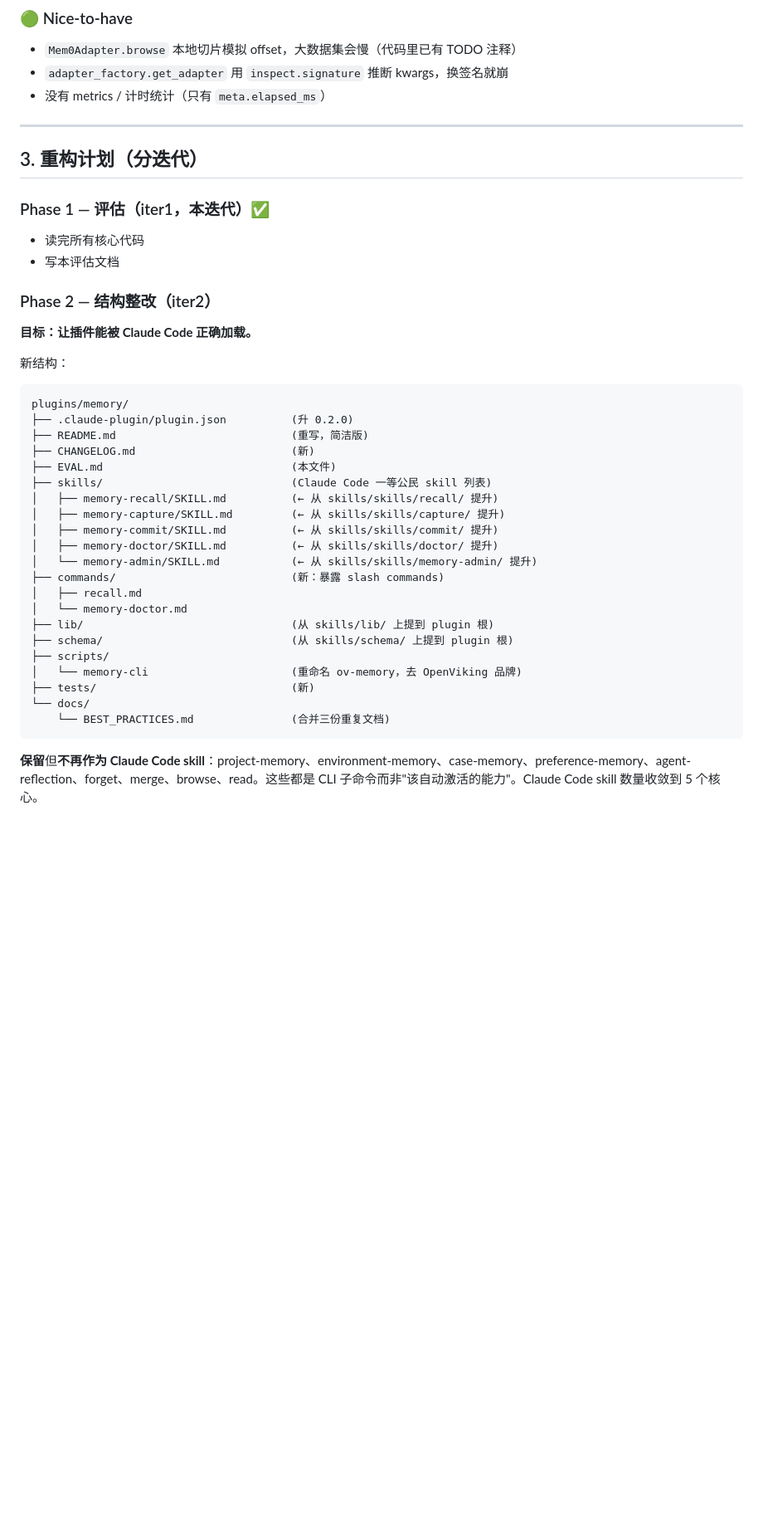
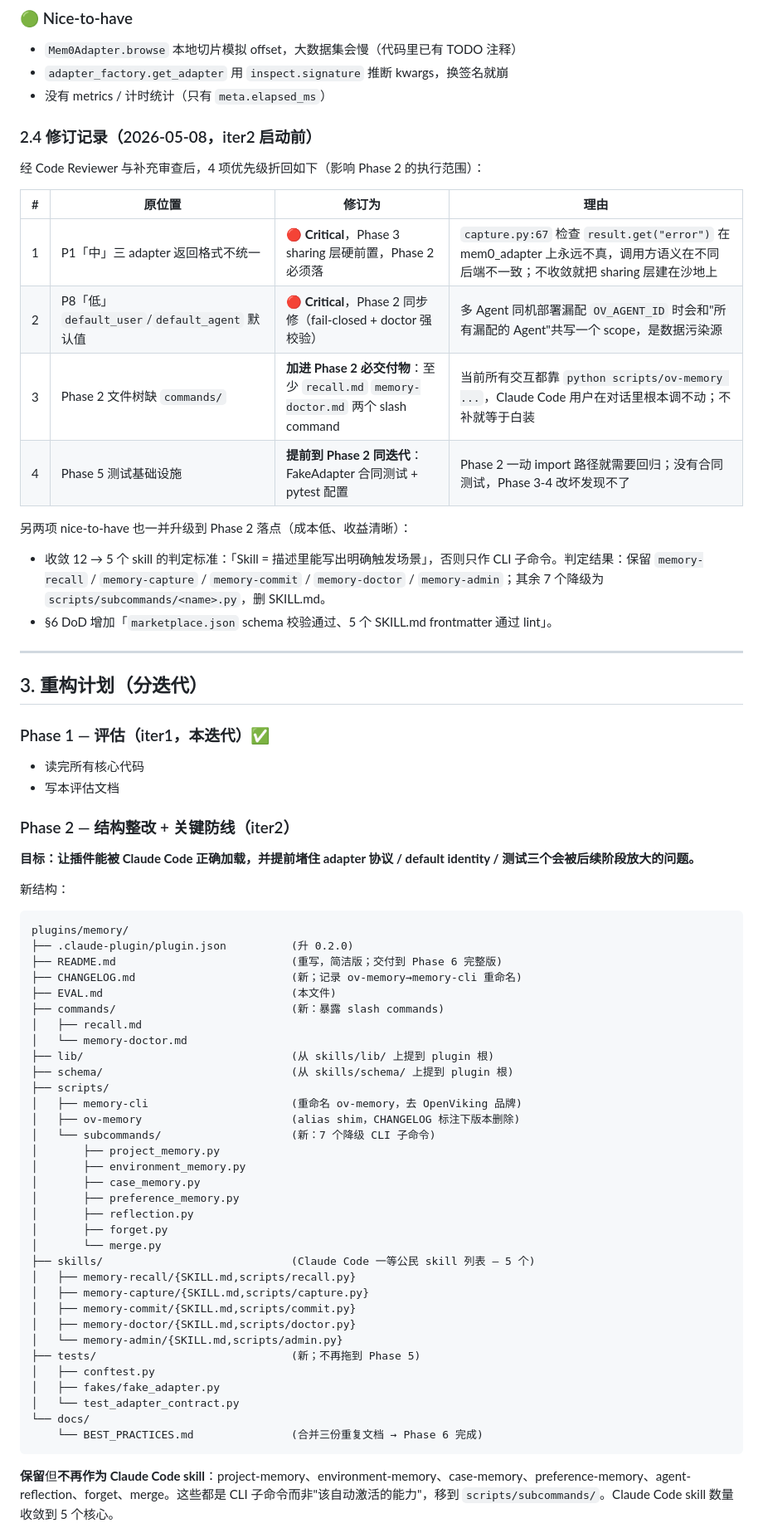
Before and after one commit to kaelinda/agent-marketplace, a Markdown page: plugins/memory/EVAL.md, the part around one of its changes. Shown at 83% size. Rendered like a GitHub page; blank space fills up the shorter version.

````diff
--- a/plugins/memory/EVAL.md
+++ b/plugins/memory/EVAL.md
@@ -132,6 +134,22 @@ plugins/memory/
 - `adapter_factory.get_adapter` 用 `inspect.signature` 推断 kwargs，换签名就崩
 - 没有 metrics / 计时统计（只有 `meta.elapsed_ms`）
 
+### 2.4 修订记录（2026-05-08，iter2 启动前）
+
+经 Code Reviewer 与补充审查后，4 项优先级折回如下（影响 Phase 2 的执行范围）：
+
+| # | 原位置 | 修订为 | 理由 |
+|---|---|---|---|
+| 1 | P1「中」三 adapter 返回格式不统一 | **🔴 Critical**，Phase 3 sharing 层硬前置，Phase 2 必须落 | `capture.py:67` 检查 `result.get("error")` 在 mem0_adapter 上永远不真，调用方语义在不同后端不一致；不收敛就把 sharing 层建在沙地上 |
+| 2 | P8「低」`default_user`/`default_agent` 默认值 | **🔴 Critical**，Phase 2 同步修（fail-closed + doctor 强校验） | 多 Agent 同机部署漏配 `OV_AGENT_ID` 时会和"所有漏配的 Agent"共写一个 scope，是数据污染源 |
+| 3 | Phase 2 文件树缺 `commands/` | **加进 Phase 2 必交付物**：至少 `recall.md` `memory-doctor.md` 两个 slash command | 当前所有交互都靠 `python scripts/ov-memory ...`，Claude Code 用户在对话里根本调不动；不补就等于白装 |
+| 4 | Phase 5 测试基础设施 | **提前到 Phase 2 同迭代**：FakeAdapter 合同测试 + pytest 配置 | Phase 2 一动 import 路径就需要回归；没有合同测试，Phase 3-4 改坏发现不了 |
+
+另两项 nice-to-have 也一并升级到 Phase 2 落点（成本低、收益清晰）：
+
+- 收敛 12 → 5 个 skill 的判定标准：「Skill = 描述里能写出明确触发场景」，否则只作 CLI 子命令。判定结果：保留 `memory-recall` / `memory-capture` / `memory-commit` / `memory-doctor` / `memory-admin`；其余 7 个降级为 `scripts/subcommands/<name>.py`，删 SKILL.md。
+- §6 DoD 增加「`marketplace.json` schema 校验通过、5 个 SKILL.md frontmatter 通过 lint」。
+
 ---
 
 ## 3. 重构计划（分迭代）
@@ -140,33 +158,45 @@ plugins/memory/
 - 读完所有核心代码
 - 写本评估文档
 
-### Phase 2 — 结构整改（iter2）
-**目标：让插件能被 Claude Code 正确加载。**
+### Phase 2 — 结构整改 + 关键防线（iter2）
+**目标：让插件能被 Claude Code 正确加载，并提前堵住 adapter 协议 / default identity / 测试三个会被后续阶段放大的问题。**
 
 新结构：
 ```
 plugins/memory/
 ├── .claude-plugin/plugin.json          (升 0.2.0)
-├── README.md                           (重写，简洁版)
-├── CHANGELOG.md                        (新)
+├── README.md                           (重写，简洁版；交付到 Phase 6 完整版)
+├── CHANGELOG.md                        (新；记录 ov-memory→memory-cli 重命名)
 ├── EVAL.md                             (本文件)
-├── skills/                             (Claude Code 一等公民 skill 列表)
-│   ├── memory-recall/SKILL.md          (← 从 skills/skills/recall/ 提升)
-│   ├── memory-capture/SKILL.md         (← 从 skills/skills/capture/ 提升)
-│   ├── memory-commit/SKILL.md          (← 从 skills/skills/commit/ 提升)
-│   ├── memory-doctor/SKILL.md          (← 从 skills/skills/doctor/ 提升)
-│   └── memory-admin/SKILL.md           (← 从 skills/skills/memory-admin/ 提升)
 ├── commands/                           (新：暴露 slash commands)
 │   ├── recall.md
 │   └── memory-doctor.md
 ├── lib/                                (从 skills/lib/ 上提到 plugin 根)
 ├── schema/                             (从 skills/schema/ 上提到 plugin 根)
 ├── scripts/
-│   └── memory-cli                      (重命名 ov-memory，去 OpenViking 品牌)
-├── tests/                              (新)
+│   ├── memory-cli                      (重命名 ov-memory，去 OpenViking 品牌)
+│   ├── ov-memory                       (alias shim，CHANGELOG 标注下版本删除)
+│   └── subcommands/                    (新：7 个降级 CLI 子命令)
+│       ├── project_memory.py
+│       ├── environment_memory.py
+│       ├── case_memory.py
+│       ├── preference_memory.py
+│       ├── reflection.py
+│       ├── forget.py
+│       └── merge.py
+├── skills/                             (Claude Code 一等公民 skill 列表 — 5 个)
+│   ├── memory-recall/{SKILL.md,scripts/recall.py}
+│   ├── memory-capture/{SKILL.md,scripts/capture.py}
+│   ├── memory-commit/{SKILL.md,scripts/commit.py}
+│   ├── memory-doctor/{SKILL.md,scripts/doctor.py}
+│   └── memory-admin/{SKILL.md,scripts/admin.py}
+├── tests/                              (新；不再拖到 Phase 5)
+│   ├── conftest.py
+│   ├── fakes/fake_adapter.py
+│   └── test_adapter_contract.py
 └── docs/
-    └── BEST_PRACTICES.md               (合并三份重复文档)
+    └── BEST_PRACTICES.md               (合并三份重复文档 → Phase 6 完成)
 ```
 
-**保留**但**不再作为 Claude Code skill**：project-memory、environment-memory、case-memory、preference-memory、agent-reflection、forget、merge、browse、read。这些都是 CLI 子命令而非"该自动激活的能力"。Claude Code skill 数量收敛到 5 个核心。
+**保留**但**不再作为 Claude Code skill**：project-memory、environment-memory、case-memory、preference-memory、agent-reflection、forget、merge。这些都是 CLI 子命令而非"该自动激活的能力"，移到 `scripts/subcommands/`。Claude Code skill 数量收敛到 5 个核心。
 
````
Also changed, not shown: other parts of plugins/memory/EVAL.md (+39 -9 lines).
